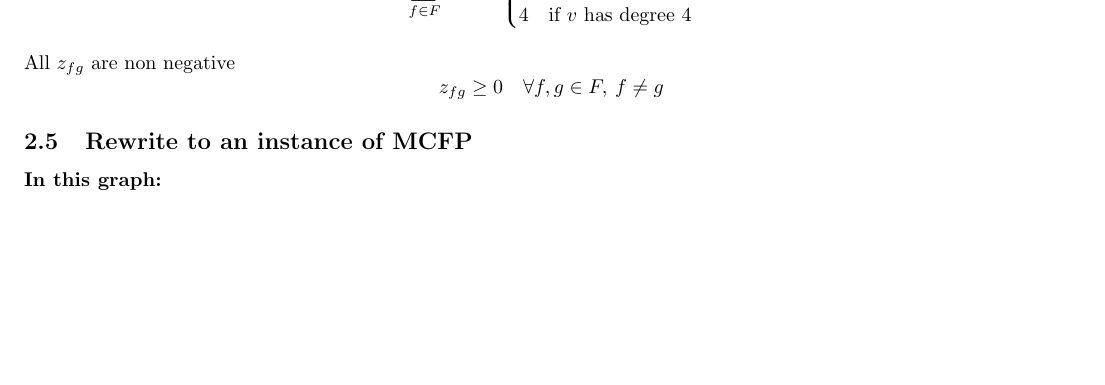
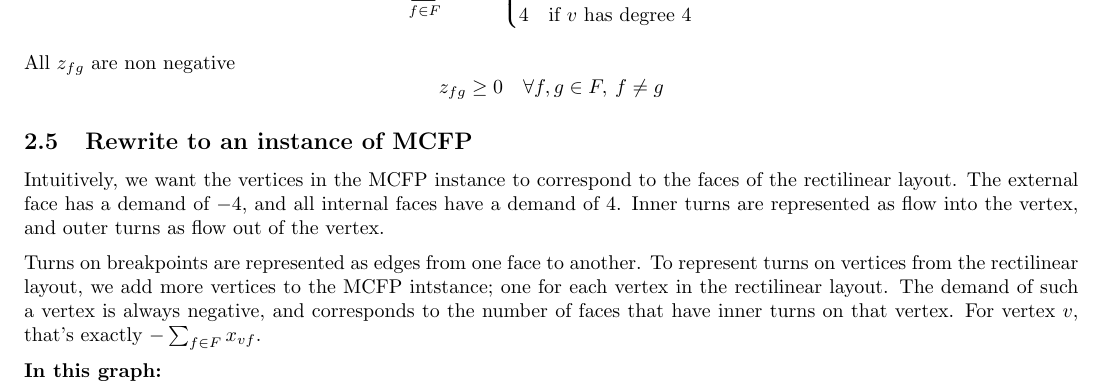
Before and after one commit to Tayacan/AAD, a LaTeX problem sheet (assignment1/as1.tex, which reads assignment1/tex/as1q2.tex): part of page 4 of 4, cut so that both start at the same text, the shorter picture padded with empty space. Compiled offline with pdfLaTeX.

Commit message:
Worked a bit on 2.5

```diff
--- a/assignment1/tex/as1q2.tex
+++ b/assignment1/tex/as1q2.tex
@@ -182,6 +182,11 @@ All $z_{fg}$ are non negative
 $$ z_{fg} \ge 0 \quad \forall f, g \in F, \:f\neq g $$
 
 \subsection{Rewrite to an instance of MCFP}
+
+Intuitively, we want the vertices in the MCFP instance to correspond to the faces of the rectilinear layout. The external face has a demand of $-4$, and all internal faces have a demand of $4$. Inner turns are represented as flow into the vertex, and outer turns as flow out of the vertex.
+
+Turns on breakpoints are represented as edges from one face to another. To represent turns on vertices from the rectilinear layout, we add more vertices to the MCFP intstance; one for each vertex in the rectilinear layout. The demand of such a vertex is always negative, and corresponds to the number of faces that have inner turns on that vertex. For vertex $v$, that's exactly $-\sum_{f \in F}{x_{vf}}$.
+
 \textbf{In this graph:} \\
 Nodes represent face cycles $f \in F$, and nodes $v_i \in V$.\\
 Edges between face and vertex nodes represent 'locked' breakpoints, $x_{fv}$, they are black. Are they locked??\\
```
